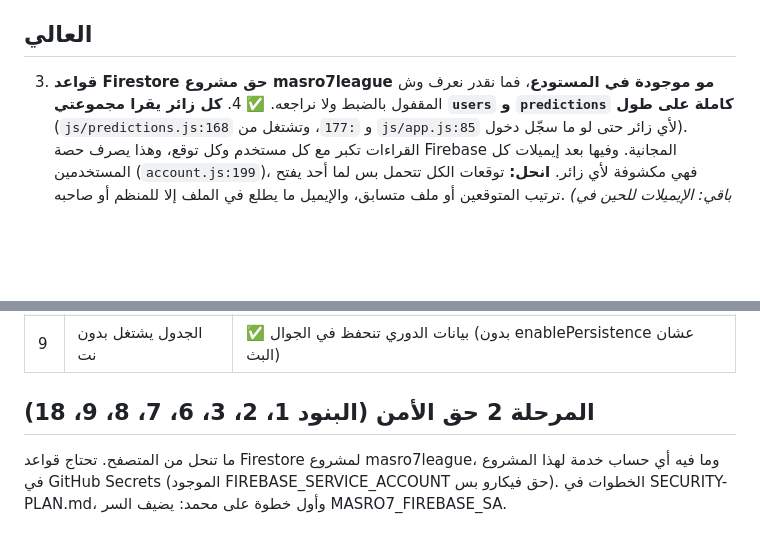
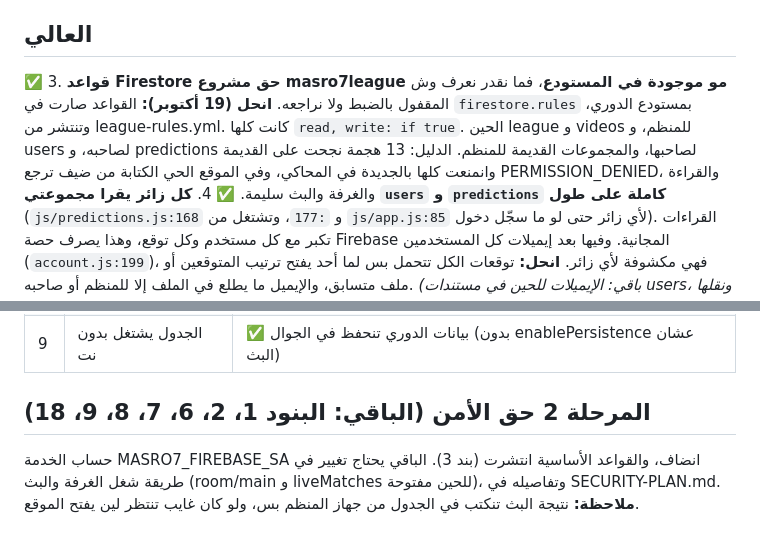
Before and after one commit to moha1221aaa-cyber/---Feekaro, a Markdown page: AUDIT.md, 2 parts joined by grey strips. Rendered like a GitHub page; blank space fills up the shorter version.

```diff
--- a/AUDIT.md
+++ b/AUDIT.md
@@ -13,7 +13,7 @@
 2. **`room/main` و `liveMatches` مفتوحة للكتابة لأي أحد.** `saveRoomState` يكتب الوثيقة كاملة، فالقواعد لازم تكون مفتوحة. يعني أي أحد يقدر يغيّر النتيجة، أو يطرد المايكات، أو يمسح الشات. *(المرحلة 2.)*
 
 ## العالي
-3. **قواعد Firestore حق مشروع masro7league مو موجودة في المستودع**، فما نقدر نعرف وش المقفول بالضبط ولا نراجعه.
+✅ 3. **قواعد Firestore حق مشروع masro7league مو موجودة في المستودع**، فما نقدر نعرف وش المقفول بالضبط ولا نراجعه. **انحل (19 أكتوبر):** القواعد صارت في `firestore.rules` بمستودع الدوري، وتنتشر من league-rules.yml. كانت كلها `read, write: if true`. الحين league و videos للمنظم، و users لصاحبه، و predictions لصاحبها، والمجموعات القديمة للمنظم. الدليل: 13 هجمة نجحت على القديمة وانمنعت كلها بالجديدة في المحاكي، وفي الموقع الحي الكتابة من ضيف ترجع PERMISSION_DENIED، والقراءة والغرفة والبث سليمة.
 ✅ 4. **كل زائر يقرا مجموعتي `users` و `predictions` كاملة على طول** (`js/predictions.js:168` و `:177`، وتشتغل من `js/app.js:85` لأي زائر حتى لو ما سجّل دخول). القراءات تكبر مع كل مستخدم وكل توقع، وهذا يصرف حصة Firebase المجانية. وفيها بعد إيميلات كل المستخدمين (`account.js:199`)، فهي مكشوفة لأي زائر. **انحل:** توقعات الكل تتحمل بس لما أحد يفتح ترتيب المتوقعين أو ملف متسابق، والإيميل ما يطلع في الملف إلا للمنظم أو صاحبه. *(باقي: الإيميلات للحين في مستندات users، ونقلها يحتاج قواعد Firestore، يعني المرحلة 2.)*
 ✅ 5. **ما فيه X-Frame-Options ولا CSP** في `_headers` اللي يسويه league.yml، فأي موقع ثاني يقدر يحط الدوري داخل إطار (clickjacking على أزرار المنظم). **انحل:** X-Frame-Options و CSP جزئي في league.yml (مستودع Feekaro-Web-Studio).
 6. **أجورا: "Co-host token authentication" مو مفعّل** في لوحة أجورا، فتوكن الاستماع حق الضيف ما يمنعه فعلياً من فتح المايك.
@@ -64,5 +64,5 @@
 | 8 | ملخص بعد البث | ✅ في المواجهات السابقة لكل بث انتهى |
 | 9 | الجدول يشتغل بدون نت | ✅ بيانات الدوري تنحفظ في الجوال (بدون enablePersistence عشان البث) |
 
-## المرحلة 2 حق الأمن (البنود 1، 2، 3، 6، 7، 8، 9، 18)
-ما تنحل من المتصفح. تحتاج قواعد Firestore لمشروع masro7league، وما فيه أي حساب خدمة لهذا المشروع في GitHub Secrets (الموجود FIREBASE_SERVICE_ACCOUNT حق فيكارو بس). الخطوات في SECURITY-PLAN.md، وأول خطوة على محمد: يضيف السر MASRO7_FIREBASE_SA.
+## المرحلة 2 حق الأمن (الباقي: البنود 1، 2، 6، 7، 8، 9، 18)
+حساب الخدمة MASRO7_FIREBASE_SA انضاف، والقواعد الأساسية انتشرت (بند 3). الباقي يحتاج تغيير في طريقة شغل الغرفة والبث (room/main و liveMatches للحين مفتوحة)، وتفاصيله في SECURITY-PLAN.md. **ملاحظة:** نتيجة البث تنكتب في الجدول من جهاز المنظم بس، ولو كان غايب تنتظر لين يفتح الموقع.
```
Also changed, not shown: CLAUDE.md (+3 -2 lines), SECURITY-PLAN.md (+2 -1 lines).
